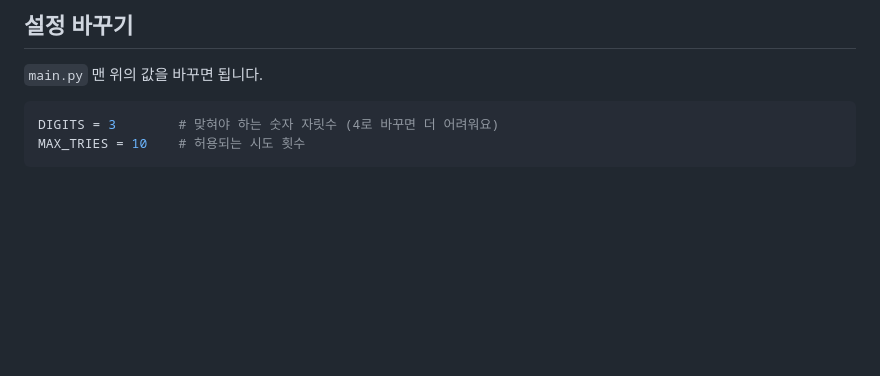
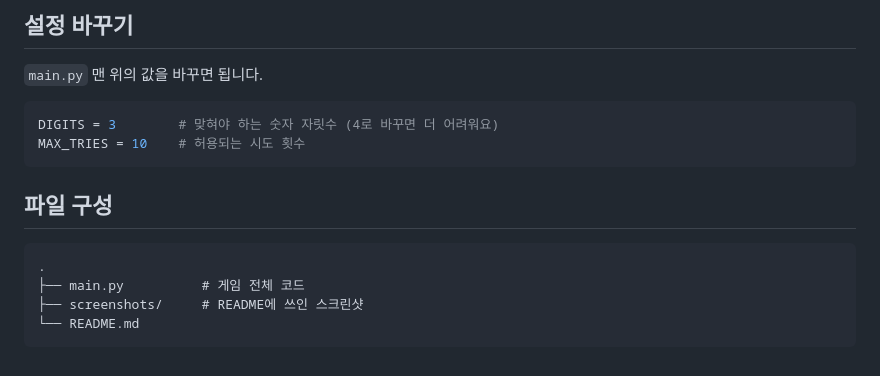
Before and after one commit to dukalee/python_projects, a Markdown page: number_baseball/README.md, the part around one of its changes. Rendered like a GitHub page; blank space fills up the shorter version.

````diff
--- a/number_baseball/README.md
+++ b/number_baseball/README.md
@@ -36,3 +52,12 @@ python main.py
 DIGITS = 3        # 맞혀야 하는 숫자 자릿수 (4로 바꾸면 더 어려워요)
 MAX_TRIES = 10    # 허용되는 시도 횟수
 ```
+
+## 파일 구성
+
+```
+.
+├── main.py          # 게임 전체 코드
+├── screenshots/     # README에 쓰인 스크린샷
+└── README.md
+```
````
Also changed, not shown: other parts of number_baseball/README.md (+16 -0 lines), number_baseball/screenshots/01_title.png (added), number_baseball/screenshots/02_intro.png (added), number_baseball/screenshots/03_playing.png (added), number_baseball/screenshots/04_clear.png (added), number_baseball/screenshots/05_gameover.png (added).
